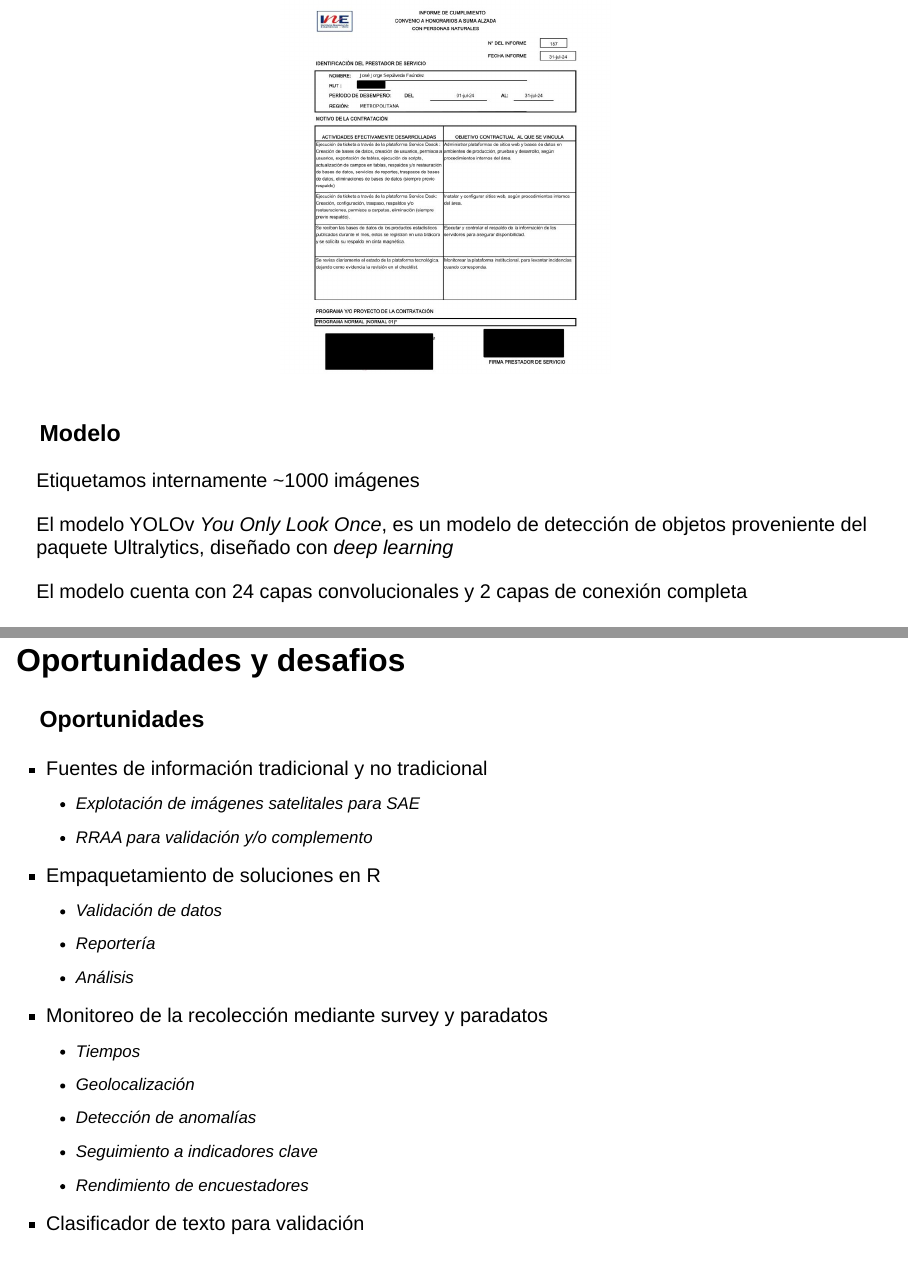
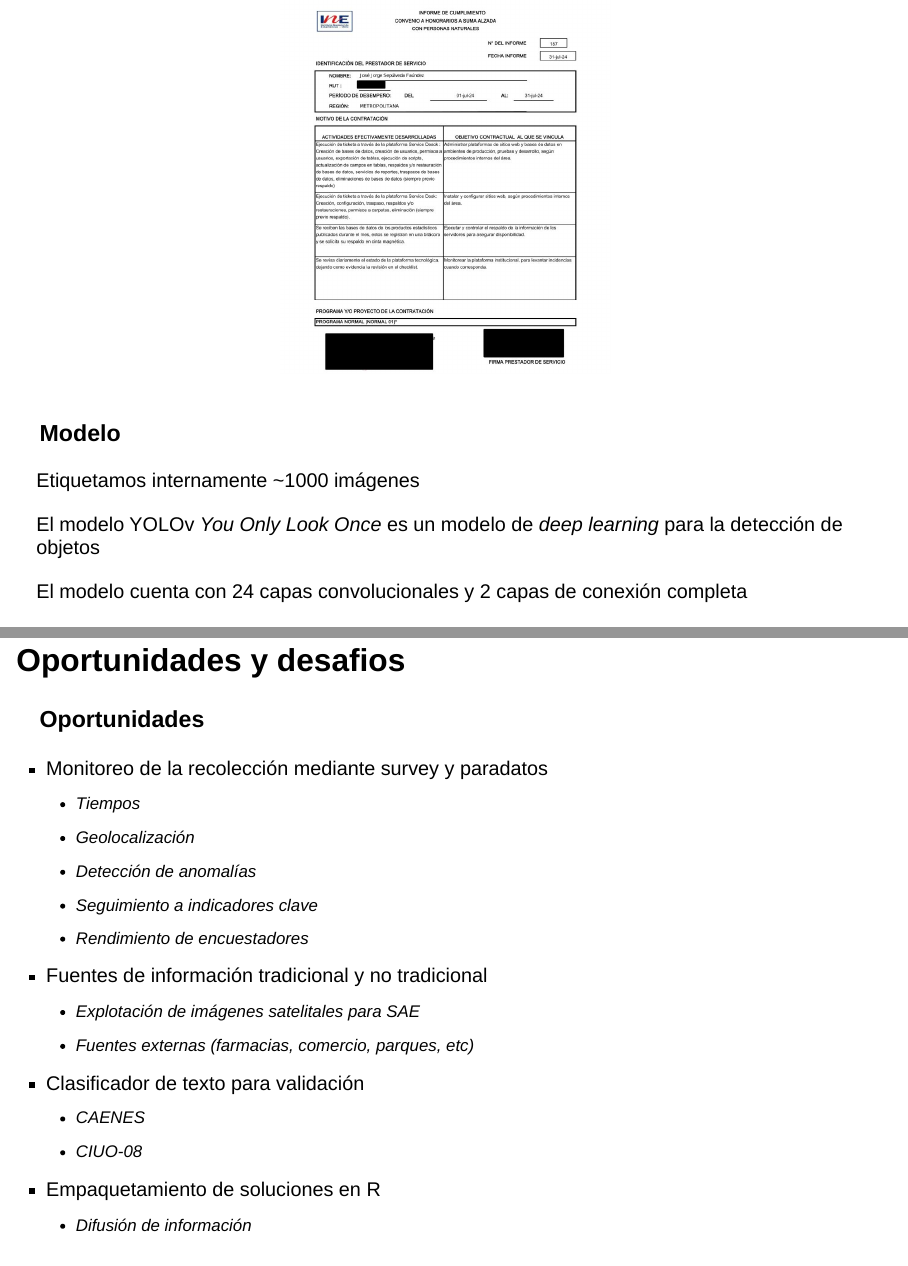
Before and after one commit to presentaciones-varias/presentacion_mdsf, a Quarto document (presentacion_mdsf.qmd): pages 21 and 35 of 38, joined at a grey line. Rendered offline with R 4.5, knitr and Pandoc in place of Quarto, with nearby package versions; drawn as Slidy slides in place of the format the file asks for.

Commit message:
incorporar cambios

```diff
--- a/presentacion_mdsf.qmd
+++ b/presentacion_mdsf.qmd
@@ -269,7 +269,7 @@ Debe publicarse así:
 
 Etiquetamos internamente ~1000 imágenes
 
-El modelo YOLOv *You Only Look Once*, es un modelo de detección de objetos proveniente del paquete Ultralytics, diseñado con *deep learning*
+El modelo YOLOv *You Only Look Once* es un modelo de *deep learning* para la detección de objetos
 
 El modelo cuenta con 24 capas convolucionales y 2 capas de conexión completa
 
@@ -412,22 +412,6 @@ El OCR reacciona ante estímulos mínimos como **doble marca**
 
 ### [Oportunidades]{.medium-par}
 
-
-::: {.fragment }
-- Fuentes de información tradicional y no tradicional
-  + Explotación de imágenes satelitales para SAE
-  + RRAA para validación y/o complemento
-
-:::
-
-
-::: {.fragment}
-- Empaquetamiento de soluciones en R
-  + Validación de datos
-  + Reportería
-  + Análisis
-:::
-
 ::: {.fragment }
 - Monitoreo de la recolección mediante survey y paradatos
   + Tiempos
@@ -440,13 +424,27 @@ El OCR reacciona ante estímulos mínimos como **doble marca**
 
 
 
+::: {.fragment }
+- Fuentes de información tradicional y no tradicional
+  + Explotación de imágenes satelitales para SAE
+  + Fuentes externas (farmacias, comercio, parques, etc)
+
+:::
 
 ::: {.fragment }
 - Clasificador de texto para validación
- + CAENES
- + CIUO-08
+  + CAENES
+  + CIUO-08
 
 :::
+
+
+::: {.fragment}
+- Empaquetamiento de soluciones en R
+  + Difusión de información
+:::
+
+
 
 ::: {.fragment }
 - Tratamiento de preguntas de texto libre
```
Also changed, not shown: presentacion_mdsf.html (added), presentacion_mdsf.qmd (2 more changed lines).
